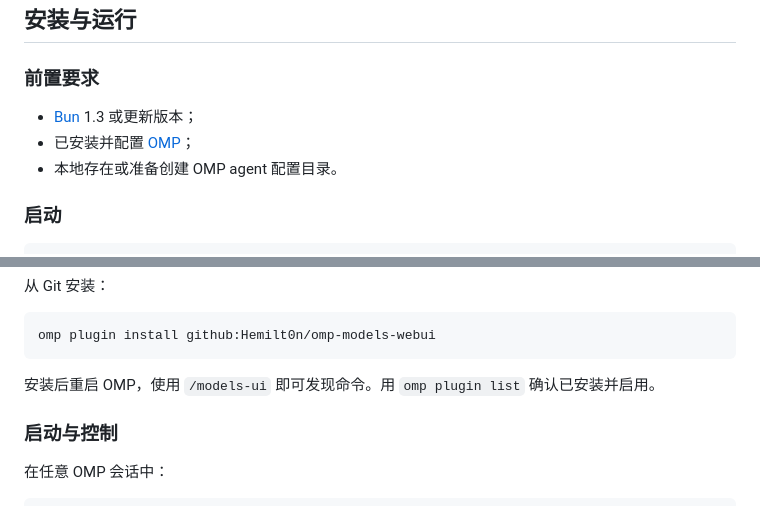
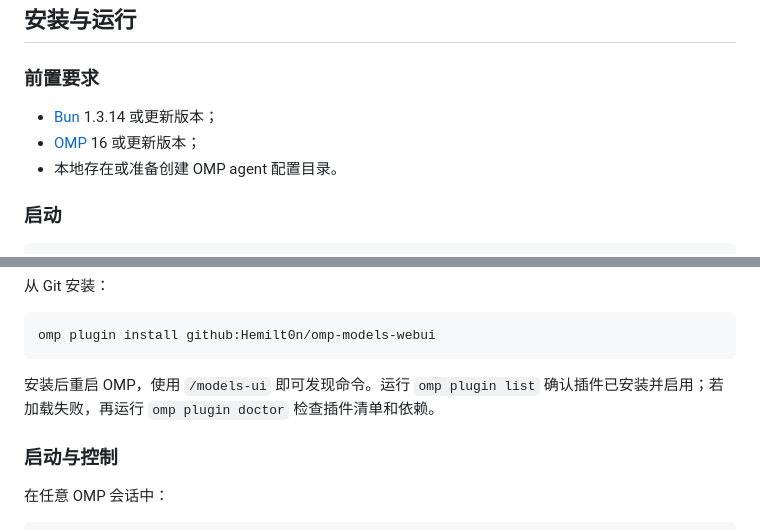
Before and after one commit to Hemilt0n/omp-models-webui, a Markdown page: README.md, 2 parts joined by grey strips. Rendered like a GitHub page.

Commit message:
docs: clarify plugin requirements and diagnostics

````diff
--- a/README.md
+++ b/README.md
@@ -203,8 +203,8 @@ OMP 可以通过 `!command` 动态解析凭证。本项目不会执行这些命
 
 ### 前置要求
 
-- [Bun](https://bun.sh/) 1.3 或更新版本；
-- 已安装并配置 [OMP](https://omp.sh/)；
+- [Bun](https://bun.sh/) 1.3.14 或更新版本；
+- [OMP](https://omp.sh/) 16 或更新版本；
 - 本地存在或准备创建 OMP agent 配置目录。
 
 ### 启动
@@ -265,7 +265,7 @@ omp plugin link .
 omp plugin install github:Hemilt0n/omp-models-webui
 ```
 
-安装后重启 OMP，使用 `/models-ui` 即可发现命令。用 `omp plugin list` 确认已安装并启用。
+安装后重启 OMP，使用 `/models-ui` 即可发现命令。运行 `omp plugin list` 确认插件已安装并启用；若加载失败，再运行 `omp plugin doctor` 检查插件清单和依赖。
 
 ### 启动与控制
 
````
